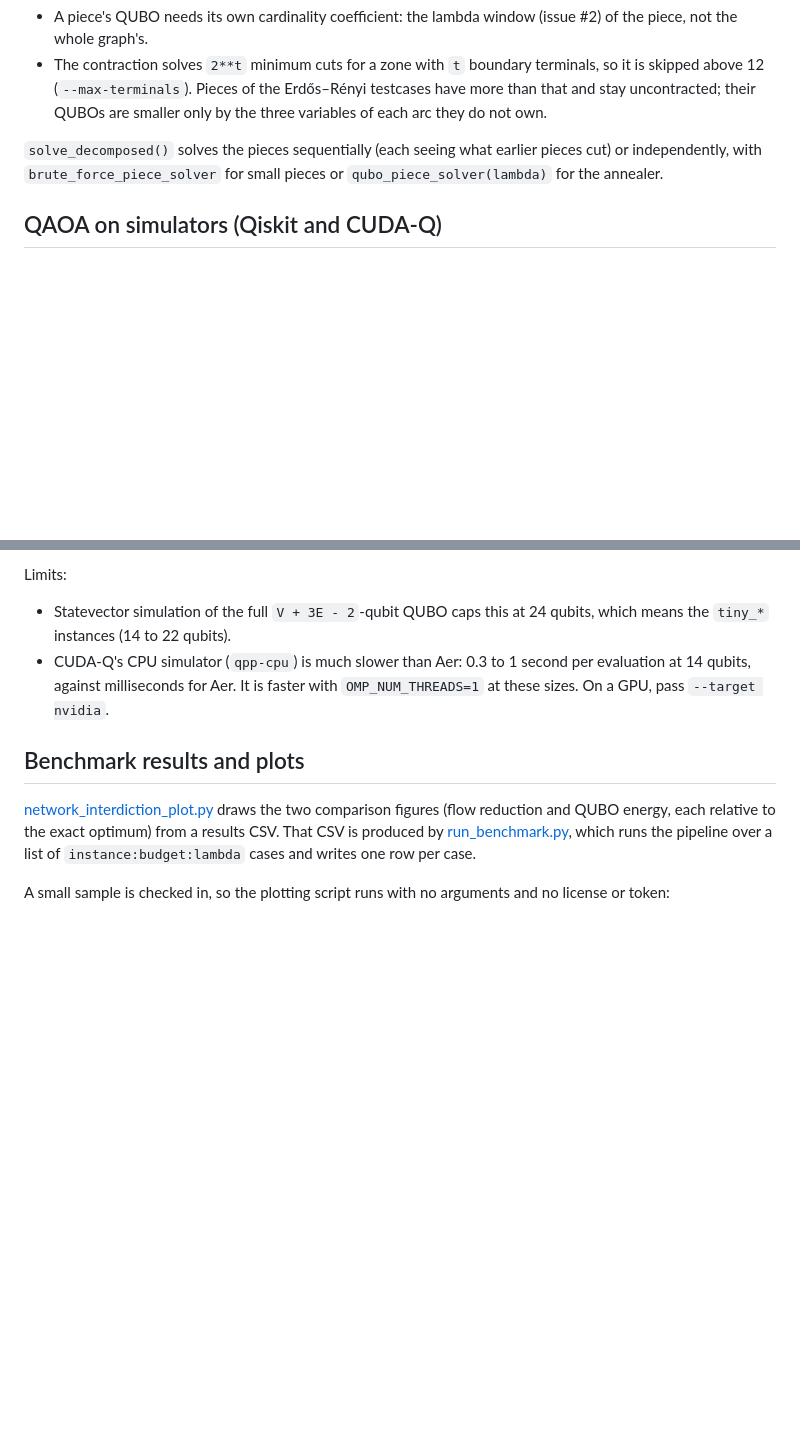
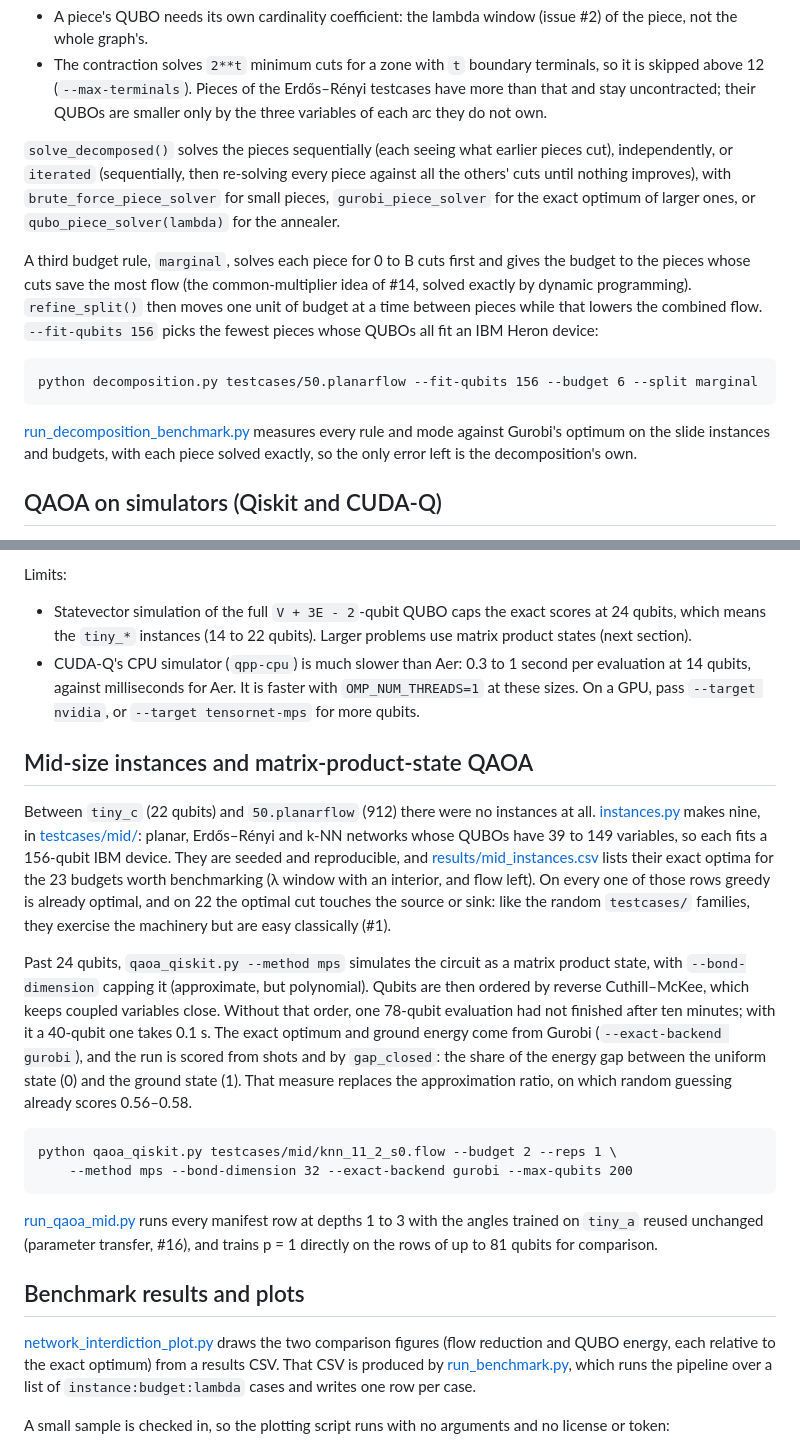
Before and after one commit to SECQUOIA/Network-Interdiction, a Markdown page: README.md, 2 parts joined by grey strips. GitHub-like rendering; blank space fills up the shorter version.

Commit message:
Document the mid-size instances, MPS QAOA and the decomposition refinements
Co-Authored-By: Claude Opus 5.5 <noreply@anthropic.com>

````diff
--- a/README.md
+++ b/README.md
@@ -71,8 +71,27 @@ fixed before any piece is solved. Two limits to know:
   QUBOs are smaller only by the three variables of each arc they do not own.
 
 `solve_decomposed()` solves the pieces sequentially (each seeing what earlier
-pieces cut) or independently, with `brute_force_piece_solver` for small
-pieces or `qubo_piece_solver(lambda)` for the annealer.
+pieces cut), independently, or `iterated` (sequentially, then re-solving
+every piece against all the others' cuts until nothing improves), with
+`brute_force_piece_solver` for small pieces, `gurobi_piece_solver` for the
+exact optimum of larger ones, or `qubo_piece_solver(lambda)` for the
+annealer.
+
+A third budget rule, `marginal`, solves each piece for 0 to B cuts first and
+gives the budget to the pieces whose cuts save the most flow (the
+common-multiplier idea of #14, solved exactly by dynamic programming).
+`refine_split()` then moves one unit of budget at a time between pieces while
+that lowers the combined flow. `--fit-qubits 156` picks the fewest pieces
+whose QUBOs all fit an IBM Heron device:
+
+```
+python decomposition.py testcases/50.planarflow --fit-qubits 156 --budget 6 --split marginal
+```
+
+[run_decomposition_benchmark.py](run_decomposition_benchmark.py) measures
+every rule and mode against Gurobi's optimum on the slide instances and
+budgets, with each piece solved exactly, so the only error left is the
+decomposition's own.
 
 ## QAOA on simulators (Qiskit and CUDA-Q)
 
@@ -119,12 +138,47 @@ and lambdas, which parameter transfer (#16) needs.
 
 Limits:
 
-- Statevector simulation of the full `V + 3E - 2`-qubit QUBO caps this at
-  24 qubits, which means the `tiny_*` instances (14 to 22 qubits).
+- Statevector simulation of the full `V + 3E - 2`-qubit QUBO caps the exact
+  scores at 24 qubits, which means the `tiny_*` instances (14 to 22 qubits).
+  Larger problems use matrix product states (next section).
 - CUDA-Q's CPU simulator (`qpp-cpu`) is much slower than Aer: 0.3 to 1
   second per evaluation at 14 qubits, against milliseconds for Aer. It is
   faster with `OMP_NUM_THREADS=1` at these sizes. On a GPU, pass
-  `--target nvidia`.
+  `--target nvidia`, or `--target tensornet-mps` for more qubits.
+
+## Mid-size instances and matrix-product-state QAOA
+
+Between `tiny_c` (22 qubits) and `50.planarflow` (912) there were no
+instances at all. [instances.py](instances.py) makes nine, in
+[testcases/mid/](testcases/mid/): planar, Erdős–Rényi and k-NN networks
+whose QUBOs have 39 to 149 variables, so each fits a 156-qubit IBM device.
+They are seeded and reproducible, and
+[results/mid_instances.csv](results/mid_instances.csv) lists their exact
+optima for the 23 budgets worth benchmarking (λ window with an interior, and
+flow left). On every one of those rows greedy is already optimal, and on 22
+the optimal cut touches the source or sink: like the random `testcases/`
+families, they exercise the machinery but are easy classically (#1).
+
+Past 24 qubits, `qaoa_qiskit.py --method mps` simulates the circuit as a
+matrix product state, with `--bond-dimension` capping it (approximate, but
+polynomial). Qubits are then ordered by reverse Cuthill–McKee, which keeps
+coupled variables close. Without that order, one 78-qubit evaluation had not
+finished after ten minutes; with it a 40-qubit one takes 0.1 s. The exact
+optimum and ground energy come from Gurobi (`--exact-backend gurobi`), and
+the run is scored from shots and by `gap_closed`: the share of the energy
+gap between the uniform state (0) and the ground state (1). That measure
+replaces the approximation ratio, on which random guessing already scores
+0.56–0.58.
+
+```
+python qaoa_qiskit.py testcases/mid/knn_11_2_s0.flow --budget 2 --reps 1 \
+    --method mps --bond-dimension 32 --exact-backend gurobi --max-qubits 200
+```
+
+[run_qaoa_mid.py](run_qaoa_mid.py) runs every manifest row at depths 1 to 3
+with the angles trained on `tiny_a` reused unchanged (parameter transfer,
+#16), and trains p = 1 directly on the rows of up to 81 qubits for
+comparison.
 
 ## Benchmark results and plots
 
````
